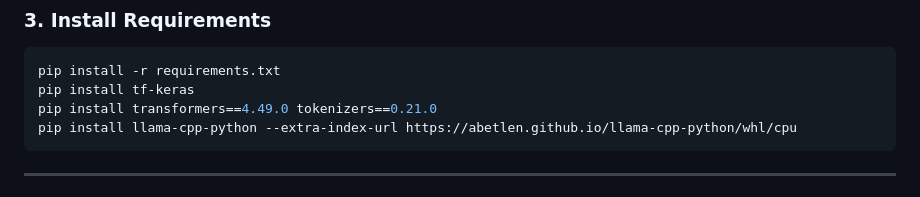
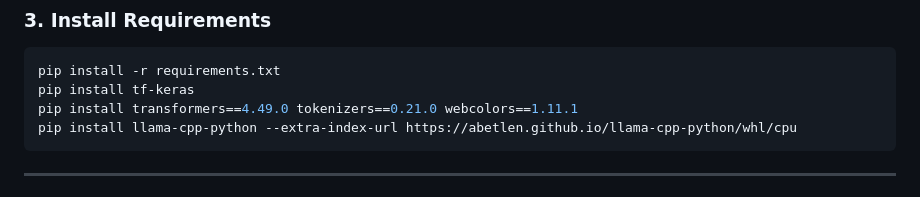
Before and after one commit to Shekar-77/SugarMind, a Markdown page: README.md, the part around the change. Rendered like a GitHub page.

````diff
--- a/README.md
+++ b/README.md
@@ -236,7 +236,7 @@ conda activate sugarmind
 ```bash
 pip install -r requirements.txt
 pip install tf-keras
-pip install transformers==4.49.0 tokenizers==0.21.0
+pip install transformers==4.49.0 tokenizers==0.21.0 webcolors==1.11.1
 pip install llama-cpp-python --extra-index-url https://abetlen.github.io/llama-cpp-python/whl/cpu
 ```
 
````
